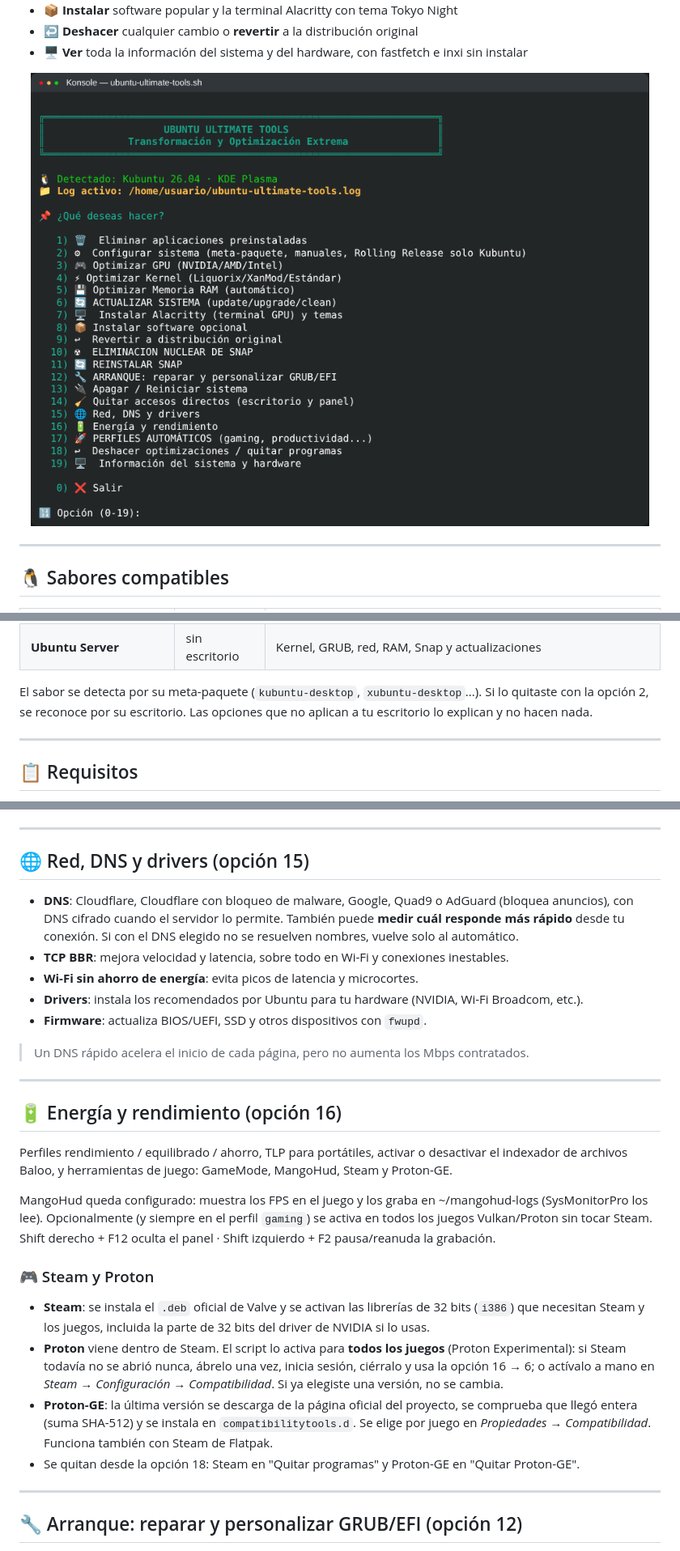
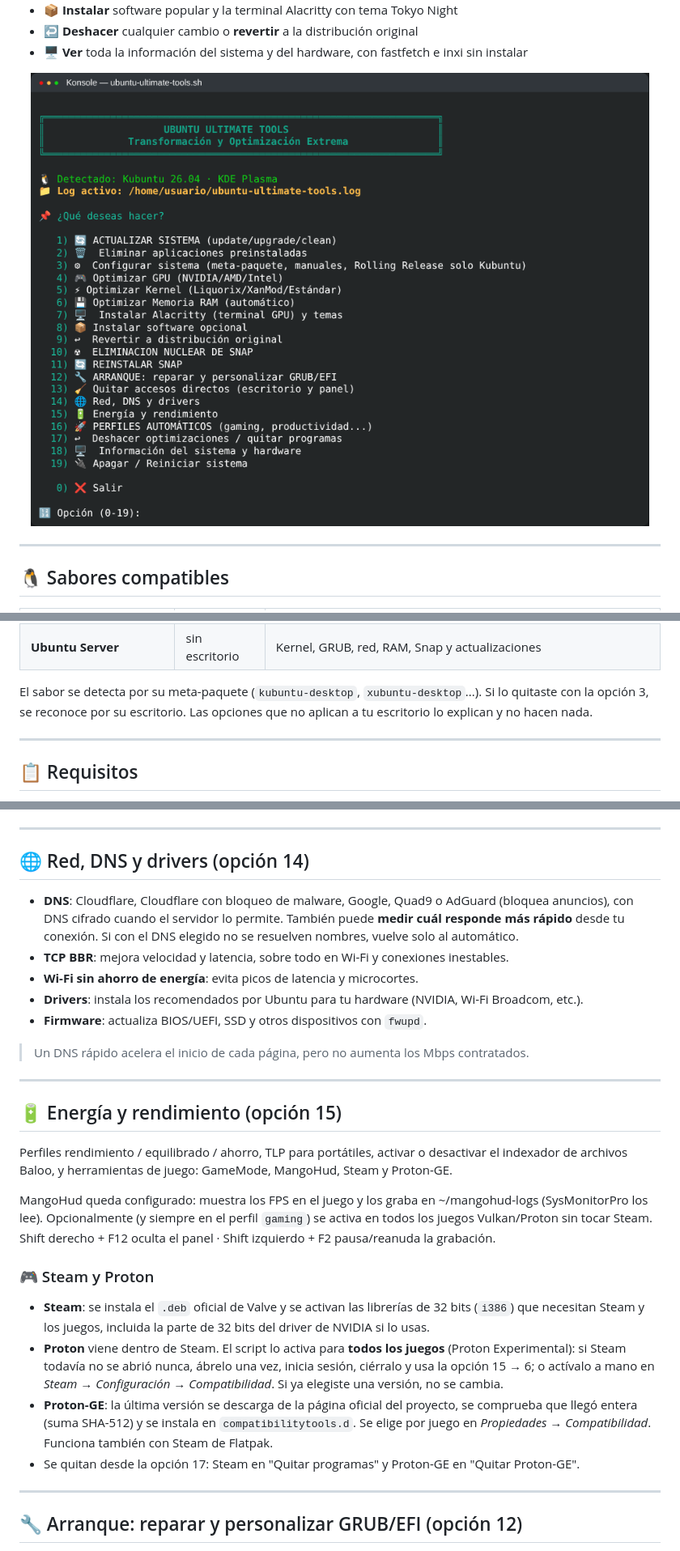
Before and after one commit to george0884/ubuntu-ultimate-tools, a Markdown page: README.md, 3 parts joined by grey strips. Shown at 81% size. Rendered like a GitHub page; pictures changed too: screenshots/01-menu-principal.png.

```diff
--- a/README.md
+++ b/README.md
@@ -50,7 +50,7 @@ sin importar el sabor. Al iniciar **detecta qué sabor y qué escritorio tienes*
 | **Ubuntu Server** | sin escritorio | Kernel, GRUB, red, RAM, Snap y actualizaciones |
 
 El sabor se detecta por su meta-paquete (`kubuntu-desktop`, `xubuntu-desktop`...). Si lo quitaste con la
-opción 2, se reconoce por su escritorio. Las opciones que no aplican a tu escritorio lo explican y no hacen nada.
+opción 3, se reconoce por su escritorio. Las opciones que no aplican a tu escritorio lo explican y no hacen nada.
 
 ---
 
@@ -126,7 +126,7 @@ o desde la terminal:
 
 ---
 
-## 🌐 Red, DNS y drivers (opción 15)
+## 🌐 Red, DNS y drivers (opción 14)
 
 - **DNS**: Cloudflare, Cloudflare con bloqueo de malware, Google, Quad9 o AdGuard (bloquea anuncios), con DNS
   cifrado cuando el servidor lo permite. También puede **medir cuál responde más rápido** desde tu conexión.
@@ -140,7 +140,7 @@ o desde la terminal:
 
 ---
 
-## 🔋 Energía y rendimiento (opción 16)
+## 🔋 Energía y rendimiento (opción 15)
 
 Perfiles rendimiento / equilibrado / ahorro, TLP para portátiles, activar o desactivar el indexador
 de archivos Baloo, y herramientas de juego: GameMode, MangoHud, Steam y Proton-GE.
@@ -154,12 +154,12 @@ Shift derecho + F12 oculta el panel · Shift izquierdo + F2 pausa/reanuda la gra
 - **Steam**: se instala el `.deb` oficial de Valve y se activan las librerías de 32 bits (`i386`) que necesitan
   Steam y los juegos, incluida la parte de 32 bits del driver de NVIDIA si lo usas.
 - **Proton** viene dentro de Steam. El script lo activa para **todos los juegos** (Proton Experimental):
-  si Steam todavía no se abrió nunca, ábrelo una vez, inicia sesión, ciérralo y usa la opción 16 → 6;
+  si Steam todavía no se abrió nunca, ábrelo una vez, inicia sesión, ciérralo y usa la opción 15 → 6;
   o actívalo a mano en *Steam → Configuración → Compatibilidad*. Si ya elegiste una versión, no se cambia.
 - **Proton-GE**: la última versión se descarga de la página oficial del proyecto, se comprueba que llegó
   entera (suma SHA-512) y se instala en `compatibilitytools.d`. Se elige por juego en
   *Propiedades → Compatibilidad*. Funciona también con Steam de Flatpak.
-- Se quitan desde la opción 18: Steam en "Quitar programas" y Proton-GE en "Quitar Proton-GE".
+- Se quitan desde la opción 17: Steam en "Quitar programas" y Proton-GE en "Quitar Proton-GE".
 
 ---
 
```
Also changed, not shown: other parts of README.md (+16 -16 lines), screenshots/README.md (+20 -20 lines), screenshots/13-deshacer.png, 1 other file.
